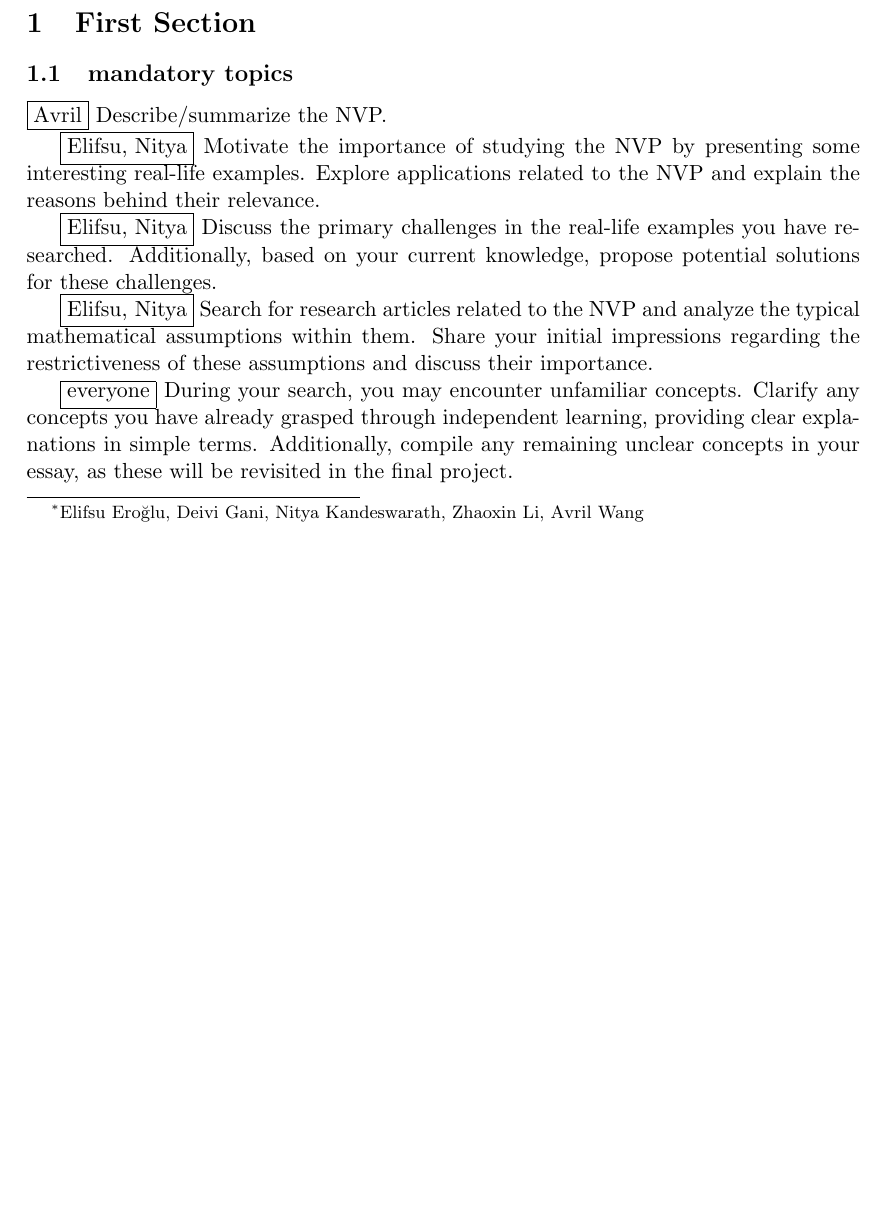
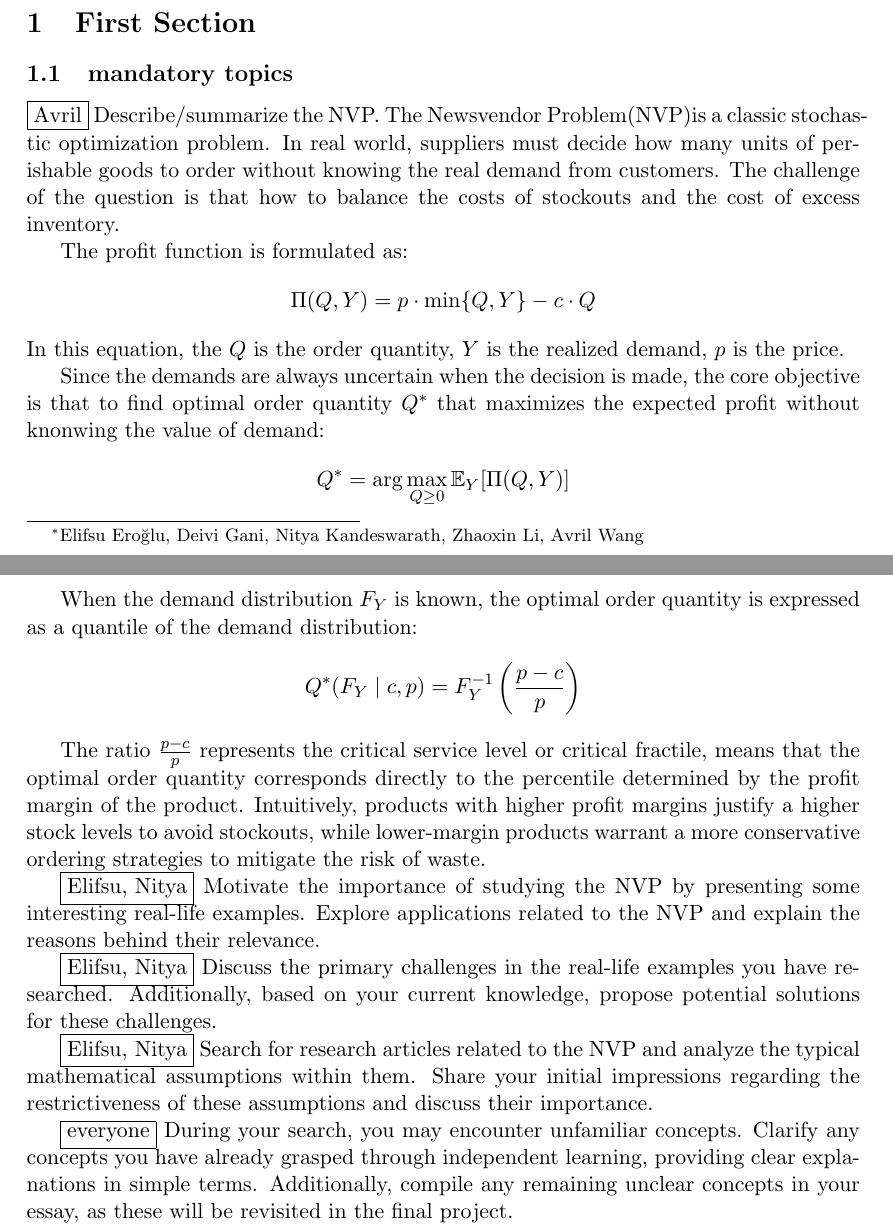
Before and after one commit to Avril-Wang/ACSK-Writing, a LaTeX paper (Group4.tex, which reads 1-First Section.tex): part of page 1 of 3 before the commit and two parts of pages 1 and 2 of 3 after it, the two joined at a grey line, cut so that both start at the same text, the shorter picture padded with empty space. Compiled offline with pdfLaTeX.

Commit message:
Update 1-First Section.tex

```diff
--- a/1-First Section.tex
+++ b/1-First Section.tex
@@ -2,6 +2,26 @@
 \subsection{mandatory topics}
 
 \assign{Avril} Describe/summarize the NVP.
+The Newsvendor Problem(NVP)is a classic stochastic optimization problem. In real world, suppliers must decide how many units of perishable goods to order without knowing the real demand from customers. The challenge of the question is that how to balance the costs of stockouts and the cost of excess inventory.
+
+The profit function is formulated as:
+\begin{equation*}
+\Pi(Q, Y) = p \cdot \min\{Q, Y\} - c \cdot Q
+\end{equation*}
+In this equation, the $Q$ is the order quantity, $Y$ is the realized demand, $p$ is the price.
+
+Since the demands are always uncertain when the decision is made, the core objective is that to find optimal order quantity $Q^*$ that maximizes the expected profit without knonwing the value of demand:
+\begin{equation*}
+Q^* = \arg\max_{Q \geq 0} \mathbb{E}_Y[\Pi(Q, Y)]
+\end{equation*}
+
+When the demand distribution $F_Y$ is known, the optimal order quantity is expressed as a quantile of the demand distribution:
+ \begin{equation*}
+Q^*(F_Y \mid c, p) = F_Y^{-1}\left(\frac{p-c}{p}\right)
+\end{equation*}
+
+The ratio $\frac{p-c}{p}$ represents the critical service level or critical fractile, means that the optimal order quantity corresponds directly to the percentile determined by the profit margin of the product. Intuitively, products with higher profit margins justify a higher stock levels to avoid stockouts, while lower-margin products warrant a more conservative ordering strategies to mitigate the risk of waste.
+
 
 \assign{Elifsu, Nitya} Motivate the importance of studying the NVP by presenting some interesting real-life examples.
 Explore applications related to the NVP and explain the reasons behind their relevance.
```
